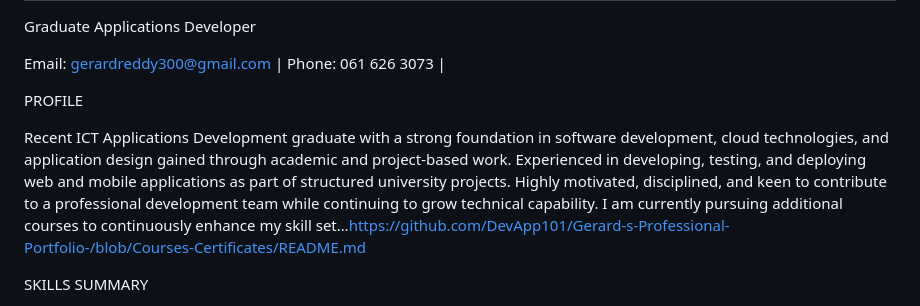
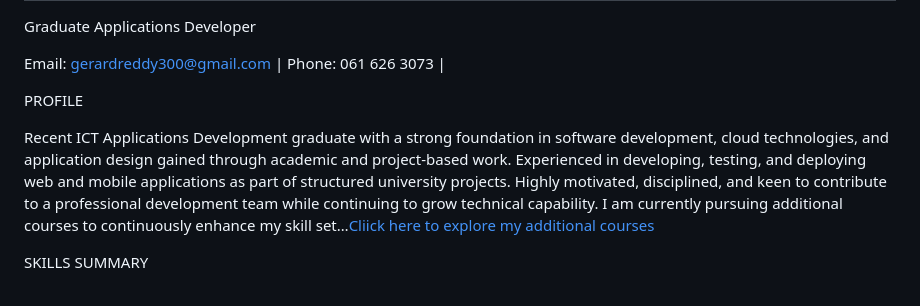
Before and after one commit to DevApp101/Gerard-s-Professional-Portfolio-, a Markdown page: README.md, the part around the change. Drawn GitHub-style.

```diff
--- a/README.md
+++ b/README.md
@@ -11,7 +11,8 @@ Email: gerardreddy300@gmail.com | Phone: 061 626 3073 |
 
 PROFILE
 
-Recent ICT Applications Development graduate with a strong foundation in software development, cloud technologies, and application design gained through academic and project-based work. Experienced in developing, testing, and deploying web and mobile applications as part of structured university projects. Highly motivated, disciplined, and keen to contribute to a professional development team while continuing to grow technical capability. I am currently pursuing additional courses to continuously enhance my skill set…https://github.com/DevApp101/Gerard-s-Professional-Portfolio-/blob/Courses-Certificates/README.md
+Recent ICT Applications Development graduate with a strong foundation in software development, cloud technologies, and application design gained through academic and project-based work. Experienced in developing, testing, and deploying web and mobile applications as part of structured university projects. Highly motivated, disciplined, and keen to contribute to a professional development team while continuing to grow technical capability. I am currently pursuing additional courses to continuously enhance my skill set…[Cliick here to explore my additional courses](https://github.com/DevApp101/Gerard-s-Professional-Portfolio-/blob/Courses-Certificates/README.md)
+
 
 
 
```
